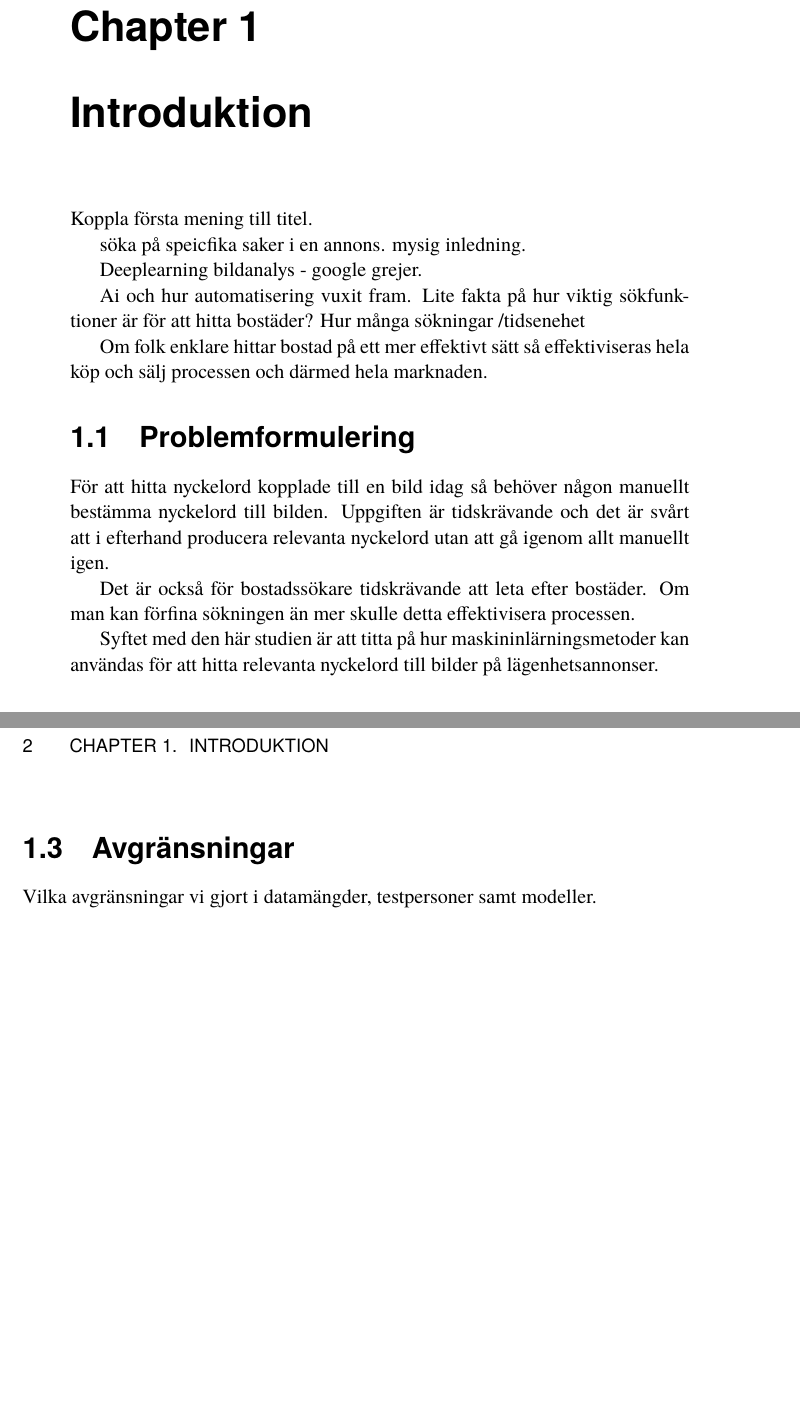
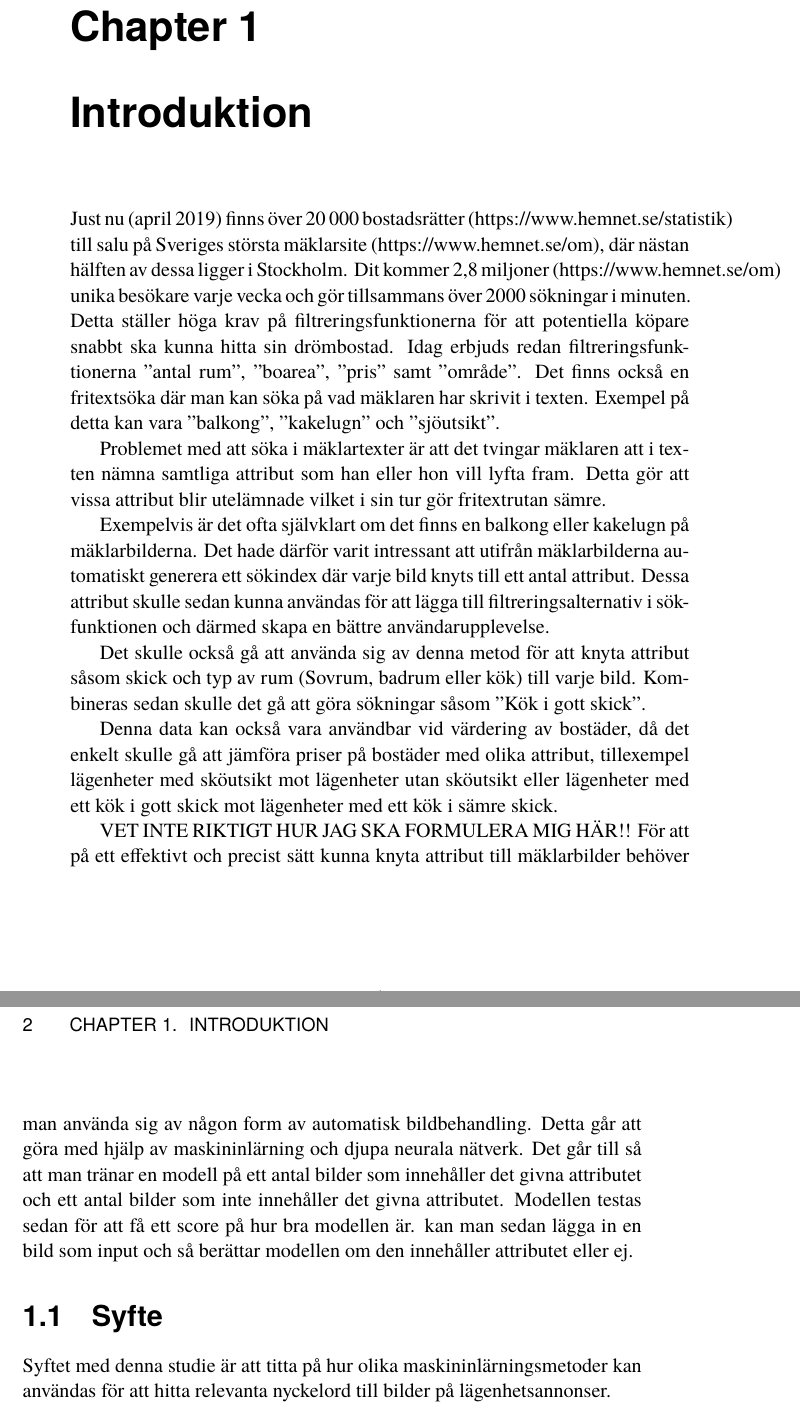
Before and after one commit to sacharias/kex, a LaTeX thesis (src/uppsats.tex): two parts of pages 7 and 8 of 19, joined at a grey line, cut so that both start at the same text, the shorter picture padded with empty space. Compiled offline with pdfLaTeX.

Commit message:
Skrev en del syfte, frågeställning och intro

```diff
--- a/src/uppsats.tex
+++ b/src/uppsats.tex
@@ -44,29 +44,41 @@
 
 \chapter{Introduktion}
 
-Koppla första mening till titel.
+Just nu (april 2019) finns över 20 000 bostadsrätter (https://www.hemnet.se/statistik) till salu på Sveriges största mäklarsite (https://www.hemnet.se/om), där nästan hälften av dessa ligger i Stockholm.
+Dit kommer 2,8 miljoner (https://www.hemnet.se/om) unika besökare varje vecka och gör tillsammans över 2000 sökningar i minuten.
+Detta ställer höga krav på filtreringsfunktionerna för att potentiella köpare snabbt ska kunna hitta sin drömbostad.
+Idag erbjuds redan filtreringsfunktionerna ”antal rum”, ”boarea”, ”pris” samt ”område”.
+Det finns också en fritextsöka där man kan söka på vad mäklaren har skrivit i texten.
+Exempel på detta kan vara ”balkong”, ”kakelugn” och ”sjöutsikt”.
 
-söka på speicfika saker i en annons.
-mysig inledning.
+Problemet med att söka i mäklartexter är att det tvingar mäklaren att i texten nämna samtliga attribut som han eller hon vill lyfta fram.
+Detta gör att vissa attribut blir utelämnade vilket i sin tur gör fritextrutan sämre.
 
-Deeplearning bildanalys - google grejer.
+Exempelvis är det ofta självklart om det finns en balkong eller kakelugn på mäklarbilderna.
+Det hade därför varit intressant att utifrån mäklarbilderna automatiskt generera ett sökindex där varje bild knyts till ett antal attribut.
+Dessa attribut skulle sedan kunna användas för att lägga till filtreringsalternativ i sökfunktionen och därmed skapa en bättre användarupplevelse.
 
-Ai och hur automatisering vuxit fram.
-Lite fakta på hur viktig sökfunktioner är för att hitta bostäder? Hur många sökningar /tidsenehet
+Det skulle också gå att använda sig av denna metod för att knyta attribut såsom skick och typ av rum (Sovrum, badrum eller kök) till varje bild.
+Kombineras sedan skulle det gå att göra sökningar såsom ”Kök i gott skick”.
 
-Om folk enklare hittar bostad på ett mer effektivt sätt så effektiviseras hela köp och sälj processen och därmed hela marknaden.
+Denna data kan också vara användbar vid värdering av bostäder, då det enkelt skulle gå att jämföra priser på bostäder med olika attribut, tillexempel lägenheter med sköutsikt mot lägenheter utan sköutsikt eller lägenheter med ett kök i gott skick mot lägenheter med ett kök i sämre skick.
+
+VET INTE RIKTIGT HUR JAG SKA FORMULERA MIG HÄR!!
+För att på ett effektivt och precist sätt kunna knyta attribut till mäklarbilder behöver man använda sig av någon form av automatisk bildbehandling.
+Detta går att göra med hjälp av maskininlärning och djupa neurala nätverk.
+Det går till så att man tränar en modell på ett antal bilder som innehåller det givna attributet och ett antal bilder som inte innehåller det givna attributet.
+Modellen testas sedan för att få ett score på hur bra modellen är.
+ kan man sedan lägga in en bild som input och så berättar modellen om den innehåller attributet eller ej.
 
 
-  \section{Problemformulering}
-  För att hitta nyckelord kopplade till en bild idag så behöver någon manuellt bestämma nyckelord till bilden. Uppgiften är tidskrävande och det är svårt att i efterhand producera relevanta nyckelord utan att gå igenom allt manuellt igen.
 
-  Det är också för bostadssökare tidskrävande att leta efter bostäder. Om man kan förfina sökningen än mer skulle detta effektivisera processen.
 
-  Syftet med den här studien är att titta på hur maskininlärningsmetoder kan användas för att hitta relevanta nyckelord till bilder på lägenhetsannonser.
+  \section{Syfte}
+  Syftet med denna studie är att titta på hur olika maskininlärningsmetoder kan användas för att hitta relevanta nyckelord till bilder på lägenhetsannonser.
+
 
   \section{Frågeställning}
   Går det med nuvarande verktyg inom maskininlärning hitta attribut i bilder från lägenhetsannonser?
 
 
   \section{Avgränsningar}
-  Vilka avgränsningar vi gjort i datamängder, testpersoner samt modeller.
```
Also changed, not shown: src/uppsats.tex (5 more changed lines).
